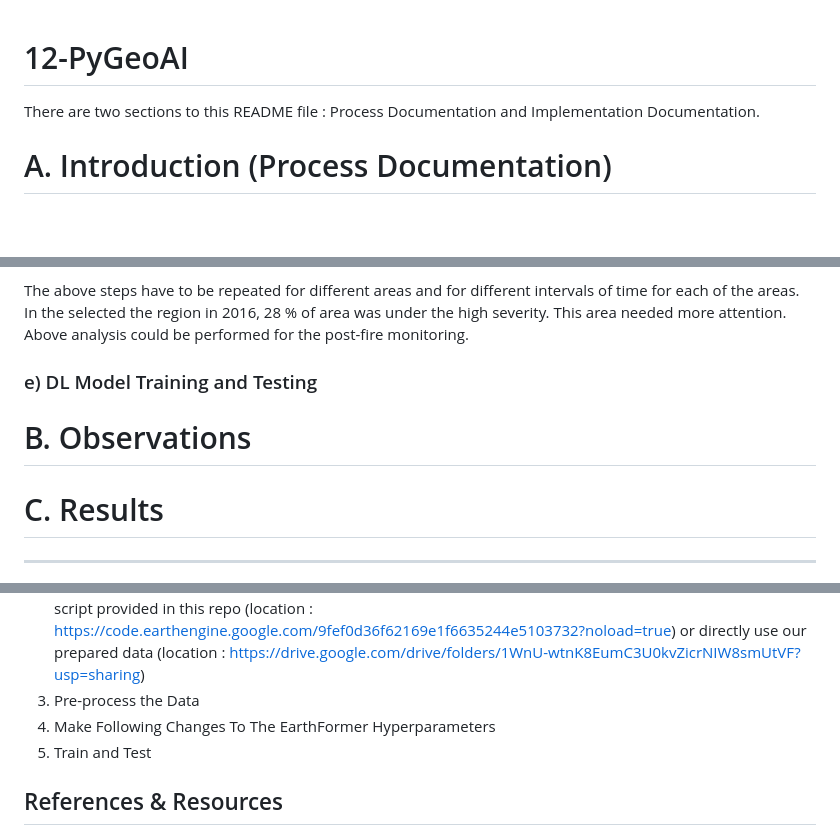
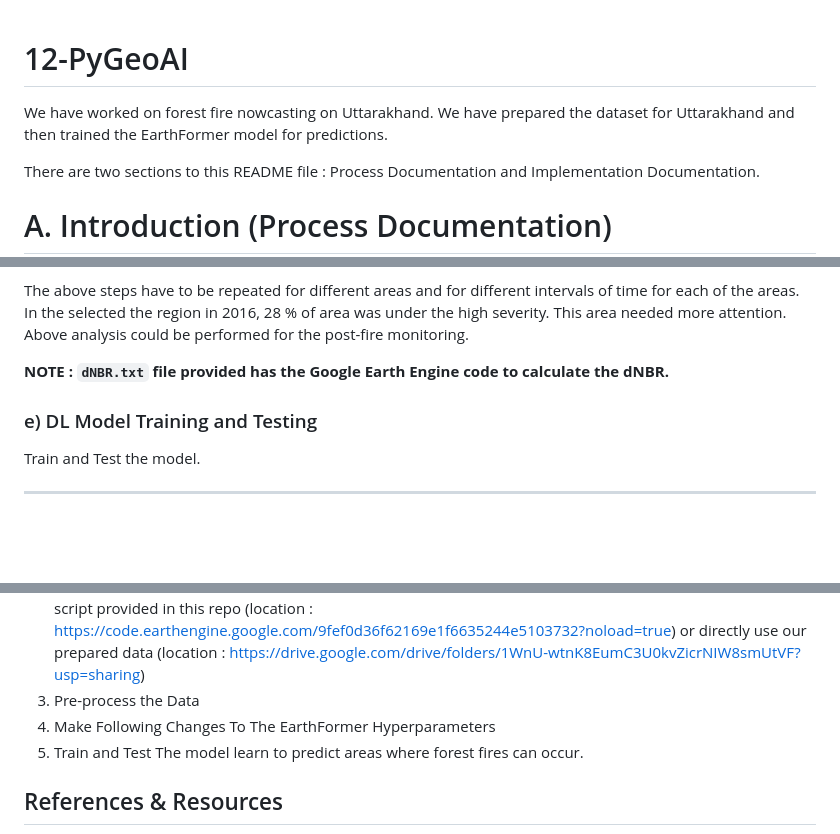
Before and after one commit to IEEE-GRSS-GTSD-Hackathon/12-PyGeoAI, a Markdown page: README.md, 3 parts joined by grey strips. GitHub-like rendering; blank space fills up the shorter version.

```diff
--- a/README.md
+++ b/README.md
@@ -1,4 +1,6 @@
 # 12-PyGeoAI
+We have worked on forest fire nowcasting on Uttarakhand. We have prepared the dataset for Uttarakhand and then trained the EarthFormer model for predictions.
+
 There are two sections to this README file : Process Documentation and Implementation Documentation.
 # A. Introduction (Process Documentation)
 ### Broad Theme : Climate action
@@ -82,11 +84,11 @@ The above analysis is done for the post fire analysis. In a very similar way we
 
 The above steps have to be repeated for different areas and for different intervals of time for each of the areas.
 In the selected the region in 2016, 28 % of area was under the high severity. This area needed more attention. Above analysis could be performed for the post-fire monitoring.
+
+**NOTE : `dNBR.txt` file provided has the Google Earth Engine code to calculate the dNBR.**
+
 ### e) DL Model Training and Testing
-
-# B. Observations
-
-# C. Results
+Train and Test the model.
 
 <hr>
 
@@ -102,6 +104,7 @@ In the selected the region in 2016, 28 % of area was under the high severity. Th
 3. Pre-process the Data
 4. Make Following Changes To The EarthFormer Hyperparameters
 5. Train and Test
+The model learn to predict areas where forest fires can occur.
 ## References & Resources
 1. NBR and dNBR : [USGS.gov Landsat Normalised Burn Ratio](https://www.usgs.gov/landsat-missions/landsat-normalized-burn-ratio), [UN SPIDER Knowledge Portal](https://un-spider.org/advisory-support/recommended-practices/recommended-practice-burn-severity/in-detail/normalized-burn-ratio)
 2. EarthFormer : [EarthFormer (Paper)](https://assets.amazon.science/89/ad/cb9c23dd4bb69b8e03bbbecdb4b8/earthformer-exploring-space-time-transformers-for-earth-system-forecasting.pdf), [EarthFormer Github Repo](https://github.com/amazon-science/earth-forecasting-transformer)
```
